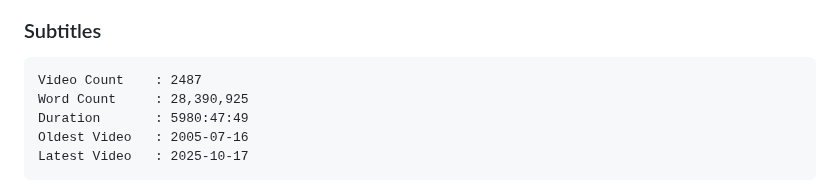
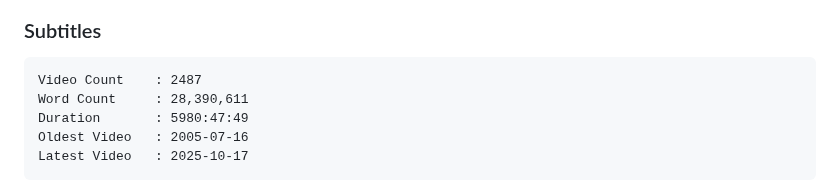
Before and after one commit to JermaSites/Jerma-Subtitle-Search, a Markdown page: README.md, the part around the change. Rendered like a GitHub page.

Commit message:
docs: update statistics

````diff
--- a/README.md
+++ b/README.md
@@ -4,7 +4,7 @@
 
 ```
 Video Count    : 2487
-Word Count     : 28,390,925
+Word Count     : 28,390,611
 Duration       : 5980:47:49
 Oldest Video   : 2005-07-16
 Latest Video   : 2025-10-17
````
